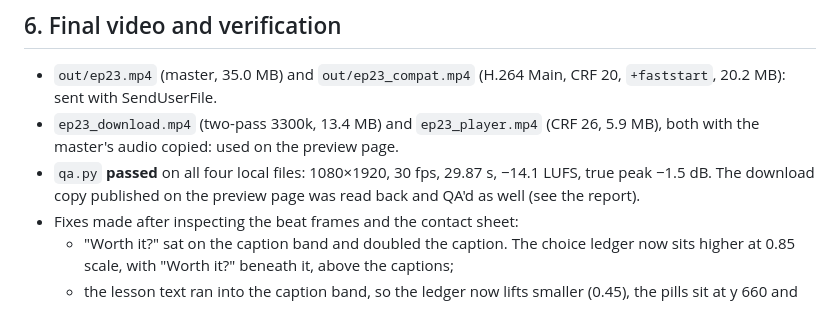
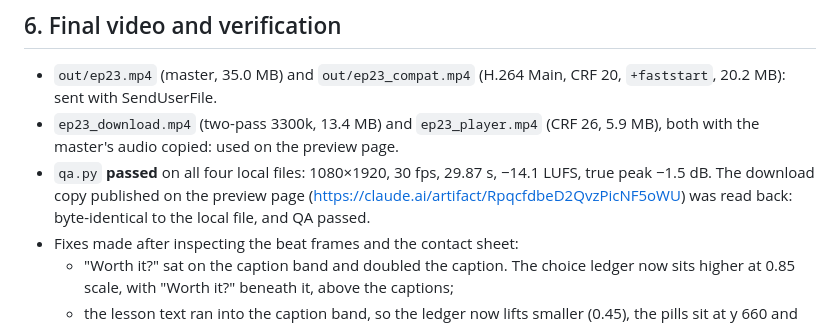
Before and after one commit to twixt7-sys/sandbox, a Markdown page: episodes/ep23/BRIEF.md, the part around the change. GitHub-like rendering.

Commit message:
EP23: record the preview page and its read-back QA in the brief
Co-Authored-By: Claude Opus 5.5 <noreply@anthropic.com>
Claude-Session: https://claude.ai/code/session_01BpyfASqxqp2JcYLvpKQD8G

```diff
--- a/episodes/ep23/BRIEF.md
+++ b/episodes/ep23/BRIEF.md
@@ -89,7 +89,7 @@ The first pass measured 27.28 s (Kokoro reads these short sentences quickly). Ra
 
 - `out/ep23.mp4` (master, 35.0 MB) and `out/ep23_compat.mp4` (H.264 Main, CRF 20, `+faststart`, 20.2 MB): sent with SendUserFile.
 - `ep23_download.mp4` (two-pass 3300k, 13.4 MB) and `ep23_player.mp4` (CRF 26, 5.9 MB), both with the master's audio copied: used on the preview page.
-- `qa.py` **passed** on all four local files: 1080×1920, 30 fps, 29.87 s, −14.1 LUFS, true peak −1.5 dB. The download copy published on the preview page was read back and QA'd as well (see the report).
+- `qa.py` **passed** on all four local files: 1080×1920, 30 fps, 29.87 s, −14.1 LUFS, true peak −1.5 dB. The download copy published on the preview page (https://claude.ai/artifact/RpqcfdbeD2QvzPicNF5oWU) was read back: byte-identical to the local file, and QA passed.
 - Fixes made after inspecting the beat frames and the contact sheet:
   - "Worth it?" sat on the caption band and doubled the caption. The choice ledger now sits higher at 0.85 scale, with "Worth it?" beneath it, above the captions;
   - the lesson text ran into the caption band, so the ledger now lifts smaller (0.45), the pills sit at y 660 and the lesson at y 880;
```
